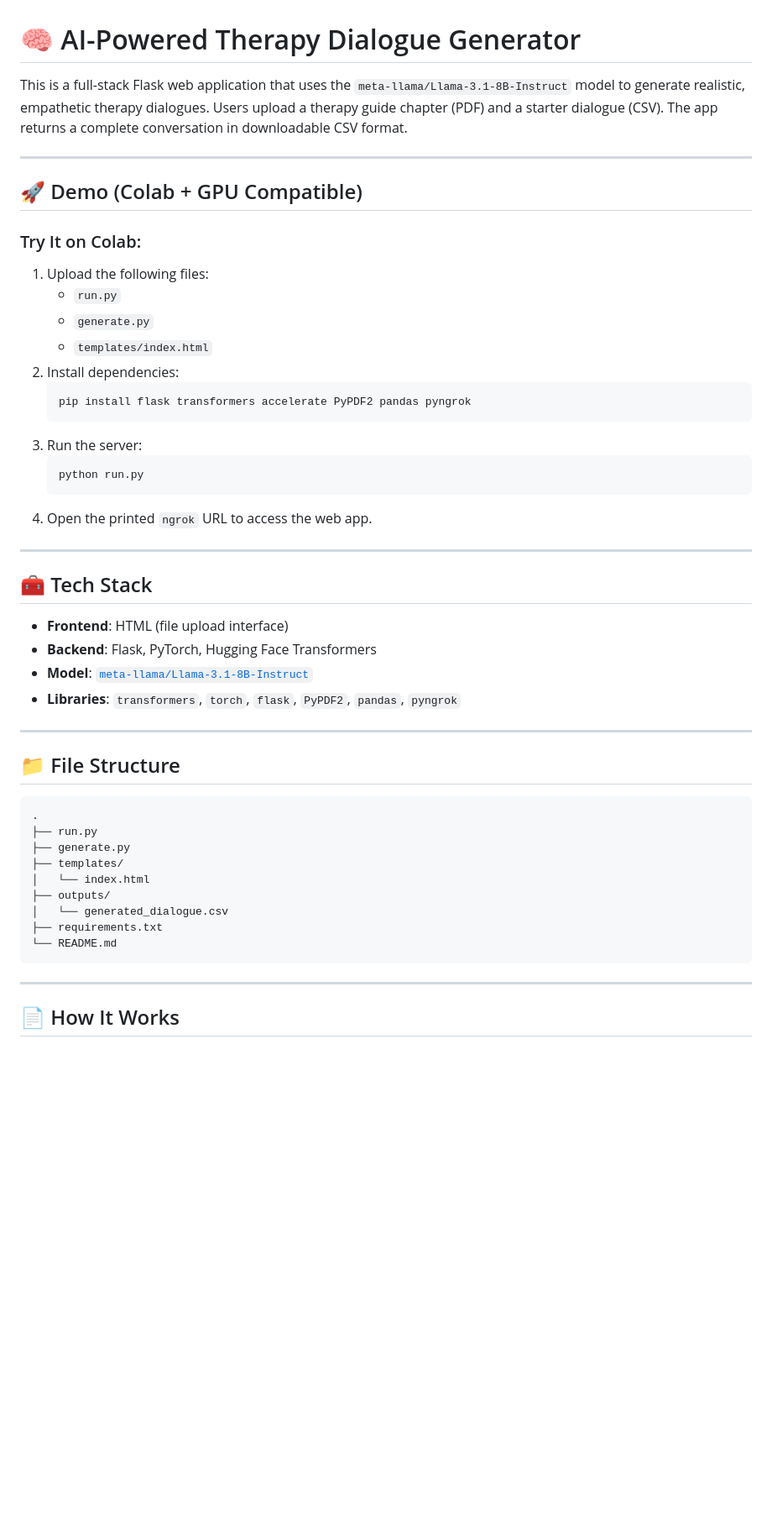
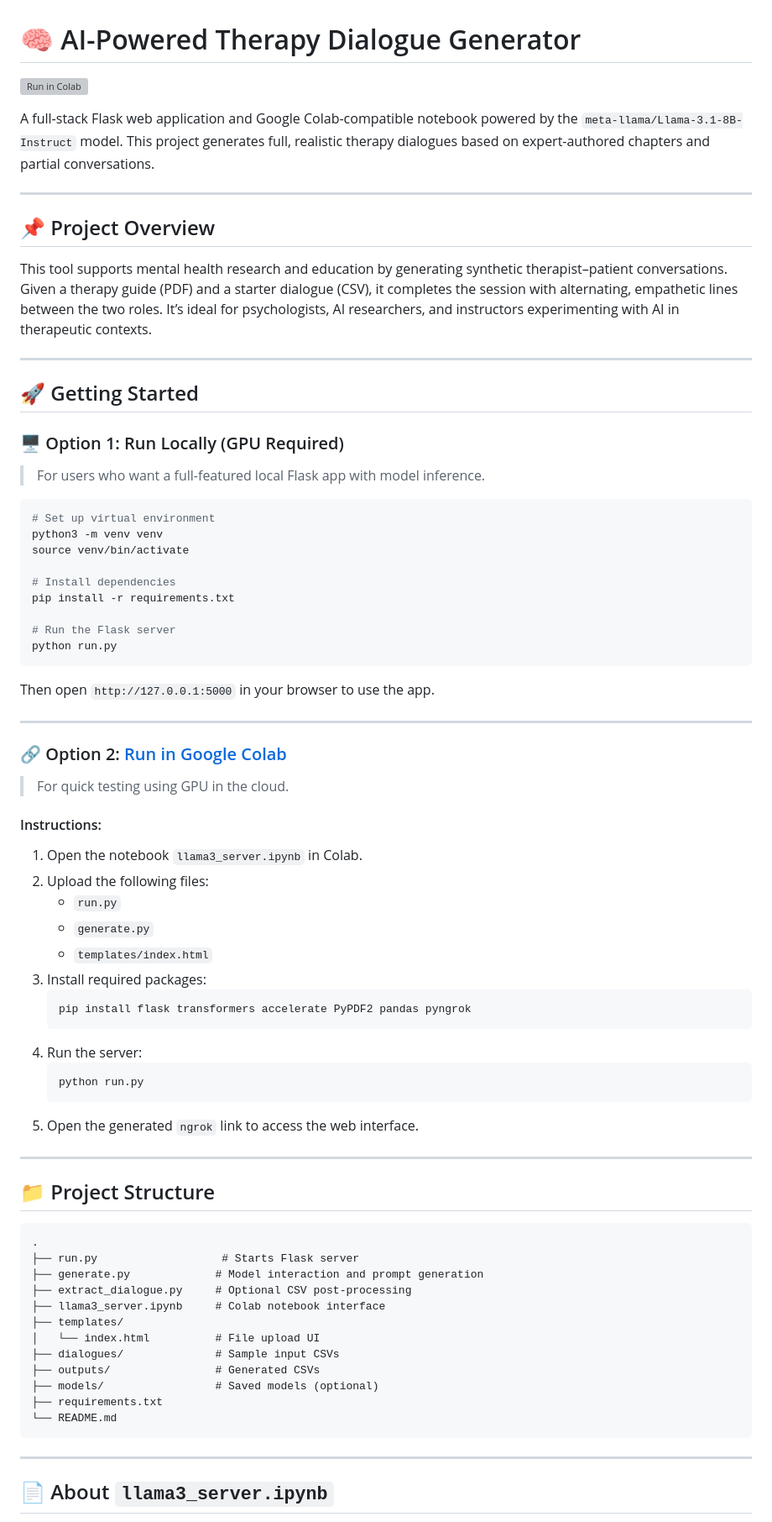
Before and after one commit to mmjsk0805/full-dialogue-generation, a Markdown page: README.md, the part around one of its changes. Shown at 84% size. Drawn GitHub-style; blank space fills up the shorter version; grey boxes are pictures that could not be loaded.

Commit message:
NEW_README

````diff
--- a/README.md
+++ b/README.md
@@ -1,53 +1,80 @@
 # 🧠 AI-Powered Therapy Dialogue Generator
 
-This is a full-stack Flask web application that uses the `meta-llama/Llama-3.1-8B-Instruct` model to generate realistic, empathetic therapy dialogues. Users upload a therapy guide chapter (PDF) and a starter dialogue (CSV). The app returns a complete conversation in downloadable CSV format.
+[![Run in Colab](https://colab.research.google.com/assets/colab-badge.svg)](https://colab.research.google.com/github/mmjsk0805/full-dialogue-generation/blob/main/llama3_server.ipynb)
+
+A full-stack Flask web application and Google Colab-compatible notebook powered by the `meta-llama/Llama-3.1-8B-Instruct` model. This project generates full, realistic therapy dialogues based on expert-authored chapters and partial conversations.
 
 ---
 
-## 🚀 Demo (Colab + GPU Compatible)
+## 📌 Project Overview
 
-### Try It on Colab:
+This tool supports mental health research and education by generating synthetic therapist–patient conversations. Given a therapy guide (PDF) and a starter dialogue (CSV), it completes the session with alternating, empathetic lines between the two roles. It’s ideal for psychologists, AI researchers, and instructors experimenting with AI in therapeutic contexts.
 
-1. Upload the following files:
+---
+
+## 🚀 Getting Started
+
+### 🖥️ Option 1: Run Locally (GPU Required)
+
+> For users who want a full-featured local Flask app with model inference.
+
+```bash
+# Set up virtual environment
+python3 -m venv venv
+source venv/bin/activate
+
+# Install dependencies
+pip install -r requirements.txt
+
+# Run the Flask server
+python run.py
+```
+
+Then open `http://127.0.0.1:5000` in your browser to use the app.
+
+---
+
+### 🔗 Option 2: [Run in Google Colab](https://colab.research.google.com/github/mmjsk0805/full-dialogue-generation/blob/main/llama3_server.ipynb)
+
+> For quick testing using GPU in the cloud.
+
+#### Instructions:
+
+1. Open the notebook `llama3_server.ipynb` in Colab.
+2. Upload the following files:
    - `run.py`
    - `generate.py`
    - `templates/index.html`
-2. Install dependencies:
+3. Install required packages:
    ```bash
    pip install flask transformers accelerate PyPDF2 pandas pyngrok
    ```
-3. Run the server:
+4. Run the server:
    ```bash
    python run.py
    ```
-4. Open the printed `ngrok` URL to access the web app.
+5. Open the generated `ngrok` link to access the web interface.
 
 ---
 
-## 🧰 Tech Stack
-
-- **Frontend**: HTML (file upload interface)
-- **Backend**: Flask, PyTorch, Hugging Face Transformers
-- **Model**: [`meta-llama/Llama-3.1-8B-Instruct`](https://huggingface.co/meta-llama/Llama-3.1-8B-Instruct)
-- **Libraries**: `transformers`, `torch`, `flask`, `PyPDF2`, `pandas`, `pyngrok`
-
----
-
-## 📁 File Structure
+## 📁 Project Structure
 
 ```
 .
-├── run.py
-├── generate.py
+├── run.py                   # Starts Flask server
+├── generate.py             # Model interaction and prompt generation
+├── extract_dialogue.py     # Optional CSV post-processing
+├── llama3_server.ipynb     # Colab notebook interface
 ├── templates/
-│   └── index.html
-├── outputs/
-│   └── generated_dialogue.csv
+│   └── index.html          # File upload UI
+├── dialogues/              # Sample input CSVs
+├── outputs/                # Generated CSVs
+├── models/                 # Saved models (optional)
 ├── requirements.txt
 └── README.md
 ```
 
 ---
 
-## 📄 How It Works
+## 📄 About `llama3_server.ipynb`
 
````
Also changed, not shown: other parts of README.md (+24 -34 lines).
